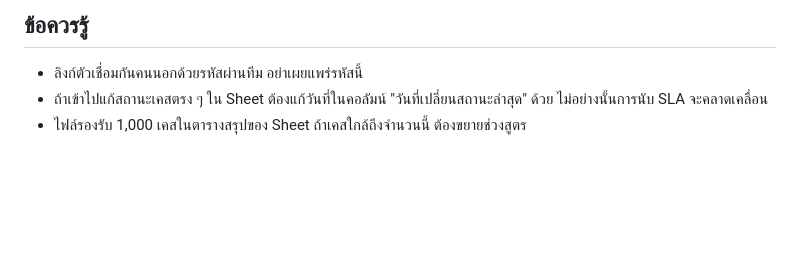
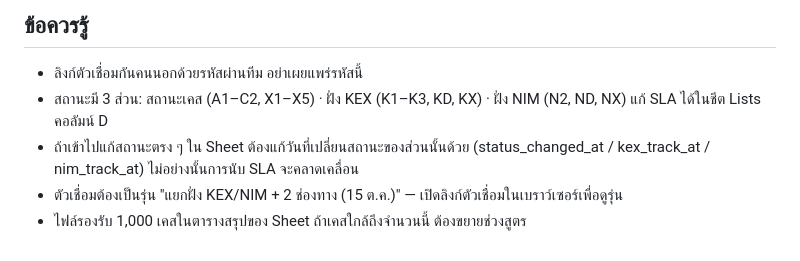
Before and after one commit to modnantariya-art/KEX_Damage_Lost, a Markdown page: README.md, the part around the change. GitHub-like rendering; blank space fills up the shorter version.

```diff
--- a/README.md
+++ b/README.md
@@ -72,5 +72,7 @@ var API_URL = 'https://script.google.com/macros/s/xxxxxxxx/exec';
 
 ## ข้อควรรู้
 - ลิงก์ตัวเชื่อมกันคนนอกด้วยรหัสผ่านทีม อย่าเผยแพร่รหัสนี้
-- ถ้าเข้าไปแก้สถานะเคสตรง ๆ ใน Sheet ต้องแก้วันที่ในคอลัมน์ "วันที่เปลี่ยนสถานะล่าสุด" ด้วย ไม่อย่างนั้นการนับ SLA จะคลาดเคลื่อน
+- สถานะมี 3 ส่วน: สถานะเคส (A1–C2, X1–X5) · ฝั่ง KEX (K1–K3, KD, KX) · ฝั่ง NIM (N2, ND, NX) แก้ SLA ได้ในชีต Lists คอลัมน์ D
+- ถ้าเข้าไปแก้สถานะตรง ๆ ใน Sheet ต้องแก้วันที่เปลี่ยนสถานะของส่วนนั้นด้วย (status_changed_at / kex_track_at / nim_track_at) ไม่อย่างนั้นการนับ SLA จะคลาดเคลื่อน
+- ตัวเชื่อมต้องเป็นรุ่น "แยกฝั่ง KEX/NIM + 2 ช่องทาง (15 ต.ค.)" — เปิดลิงก์ตัวเชื่อมในเบราว์เซอร์เพื่อดูรุ่น
 - ไฟล์รองรับ 1,000 เคสในตารางสรุปของ Sheet ถ้าเคสใกล้ถึงจำนวนนี้ ต้องขยายช่วงสูตร
```
